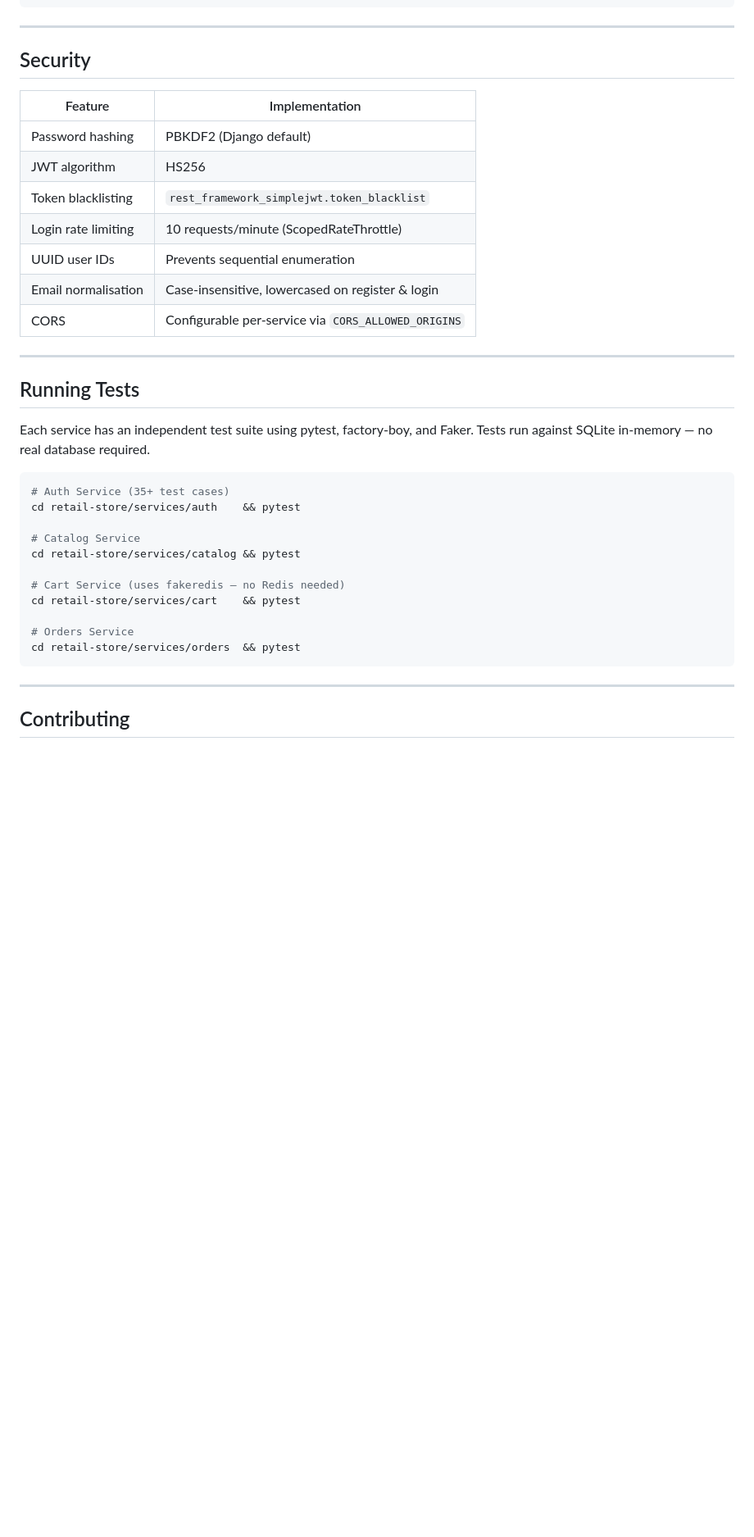
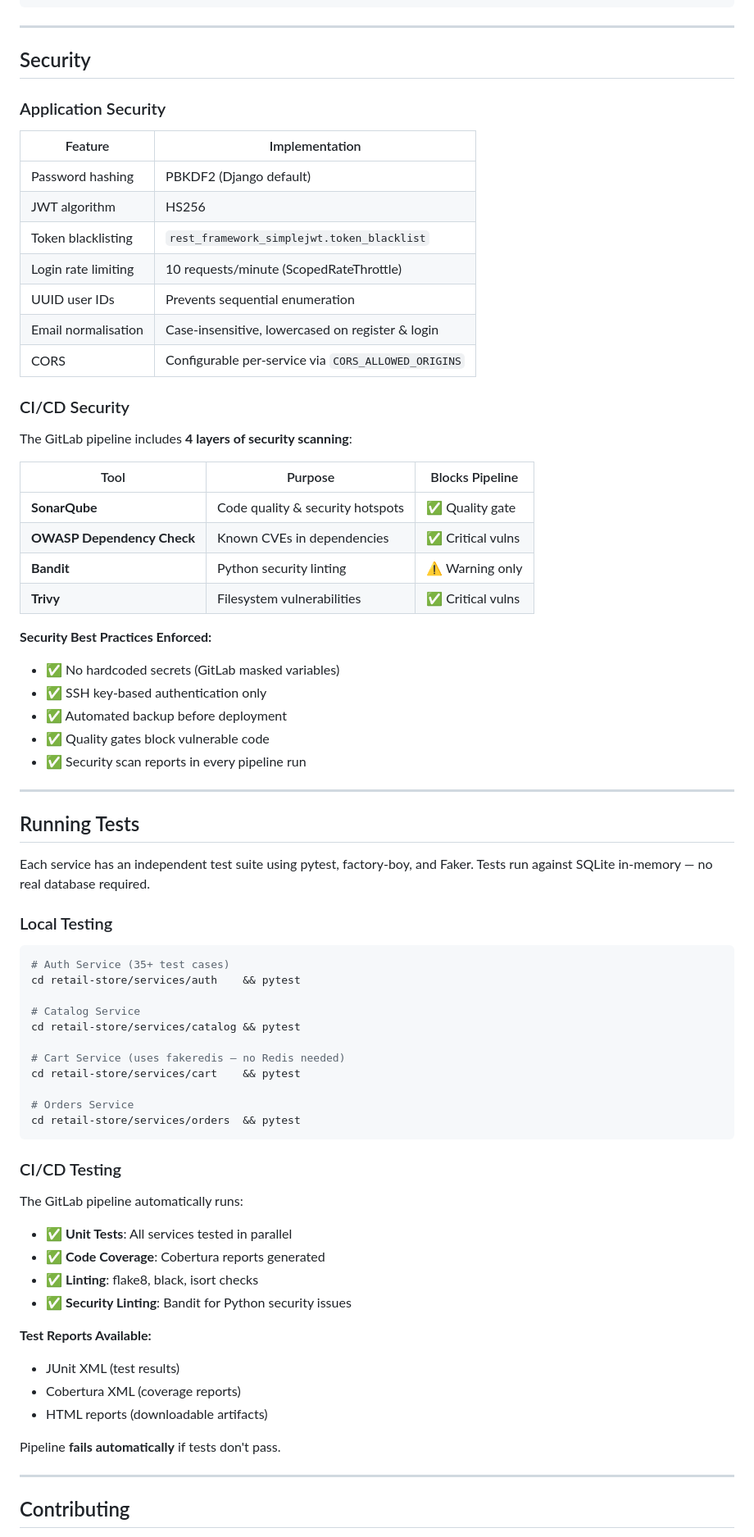
Before and after one commit to sumeet217/ecommerce-microservices-app, a Markdown page: README.md, the part around one of its changes. Shown at 82% size. GitHub-like rendering; blank space fills up the shorter version.

````diff
--- a/README.md
+++ b/README.md
@@ -280,6 +392,8 @@ PENDING ──► CONFIRMED ──► SHIPPED ──► DELIVERED
 
 ## Security
 
+### Application Security
+
 | Feature | Implementation |
 |---|---|
 | Password hashing | PBKDF2 (Django default) |
@@ -290,11 +404,31 @@ PENDING ──► CONFIRMED ──► SHIPPED ──► DELIVERED
 | Email normalisation | Case-insensitive, lowercased on register & login |
 | CORS | Configurable per-service via `CORS_ALLOWED_ORIGINS` |
 
+### CI/CD Security
+
+The GitLab pipeline includes **4 layers of security scanning**:
+
+| Tool | Purpose | Blocks Pipeline |
+|------|---------|-----------------|
+| **SonarQube** | Code quality & security hotspots | ✅ Quality gate |
+| **OWASP Dependency Check** | Known CVEs in dependencies | ✅ Critical vulns |
+| **Bandit** | Python security linting | ⚠️ Warning only |
+| **Trivy** | Filesystem vulnerabilities | ✅ Critical vulns |
+
+**Security Best Practices Enforced:**
+- ✅ No hardcoded secrets (GitLab masked variables)
+- ✅ SSH key-based authentication only
+- ✅ Automated backup before deployment
+- ✅ Quality gates block vulnerable code
+- ✅ Security scan reports in every pipeline run
+
 ---
 
 ## Running Tests
 
 Each service has an independent test suite using pytest, factory-boy, and Faker. Tests run against SQLite in-memory — no real database required.
+
+### Local Testing
 
 ```bash
 # Auth Service (35+ test cases)
@@ -309,6 +443,22 @@ cd retail-store/services/cart    && pytest
 # Orders Service
 cd retail-store/services/orders  && pytest
 ```
+
+### CI/CD Testing
+
+The GitLab pipeline automatically runs:
+
+- ✅ **Unit Tests**: All services tested in parallel
+- ✅ **Code Coverage**: Cobertura reports generated
+- ✅ **Linting**: flake8, black, isort checks
+- ✅ **Security Linting**: Bandit for Python security issues
+
+**Test Reports Available:**
+- JUnit XML (test results)
+- Cobertura XML (coverage reports)
+- HTML reports (downloadable artifacts)
+
+Pipeline **fails automatically** if tests don't pass.
 
 ---
 
````
Also changed, not shown: other parts of README.md (+112 -0 lines).
